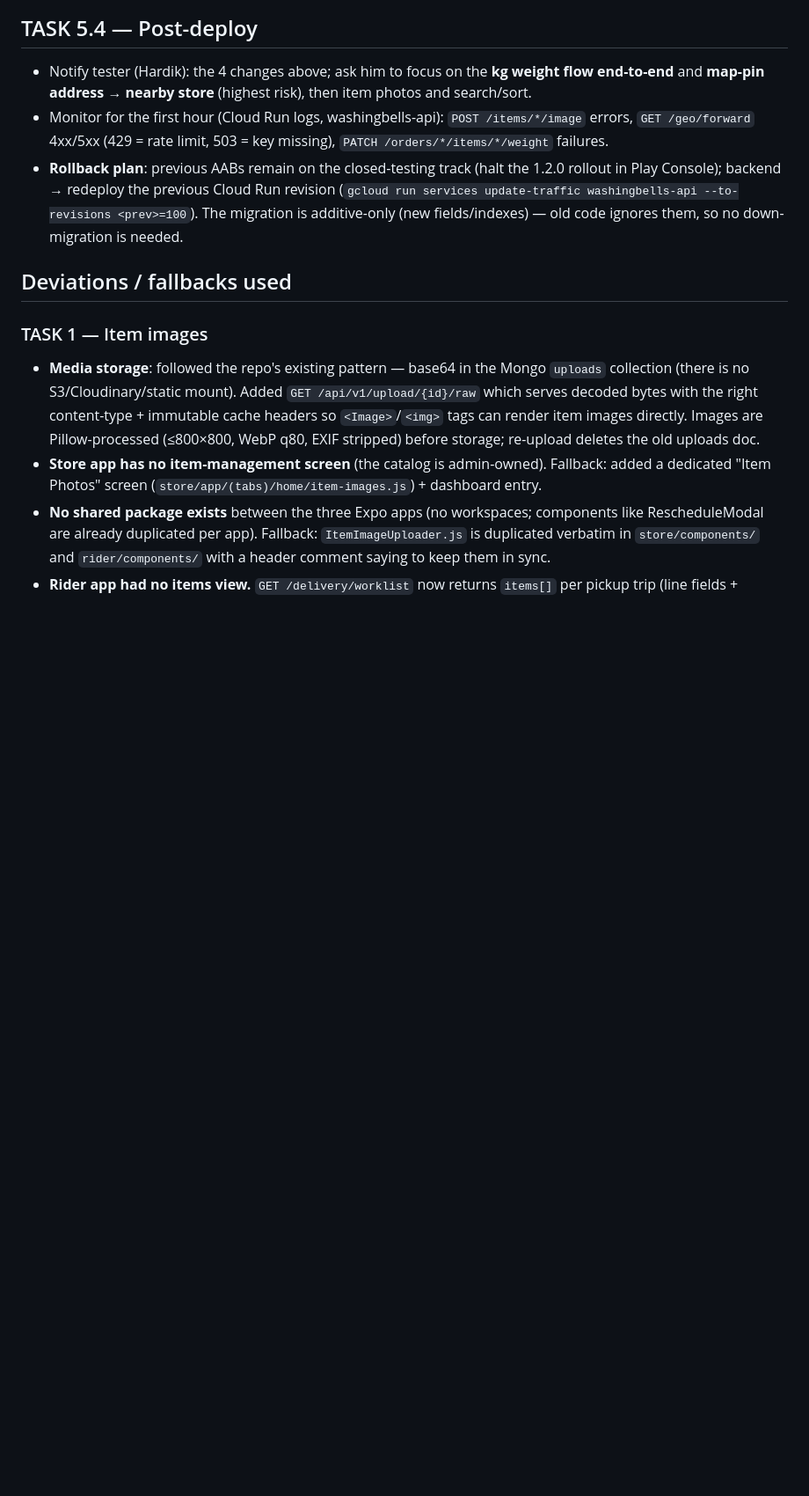
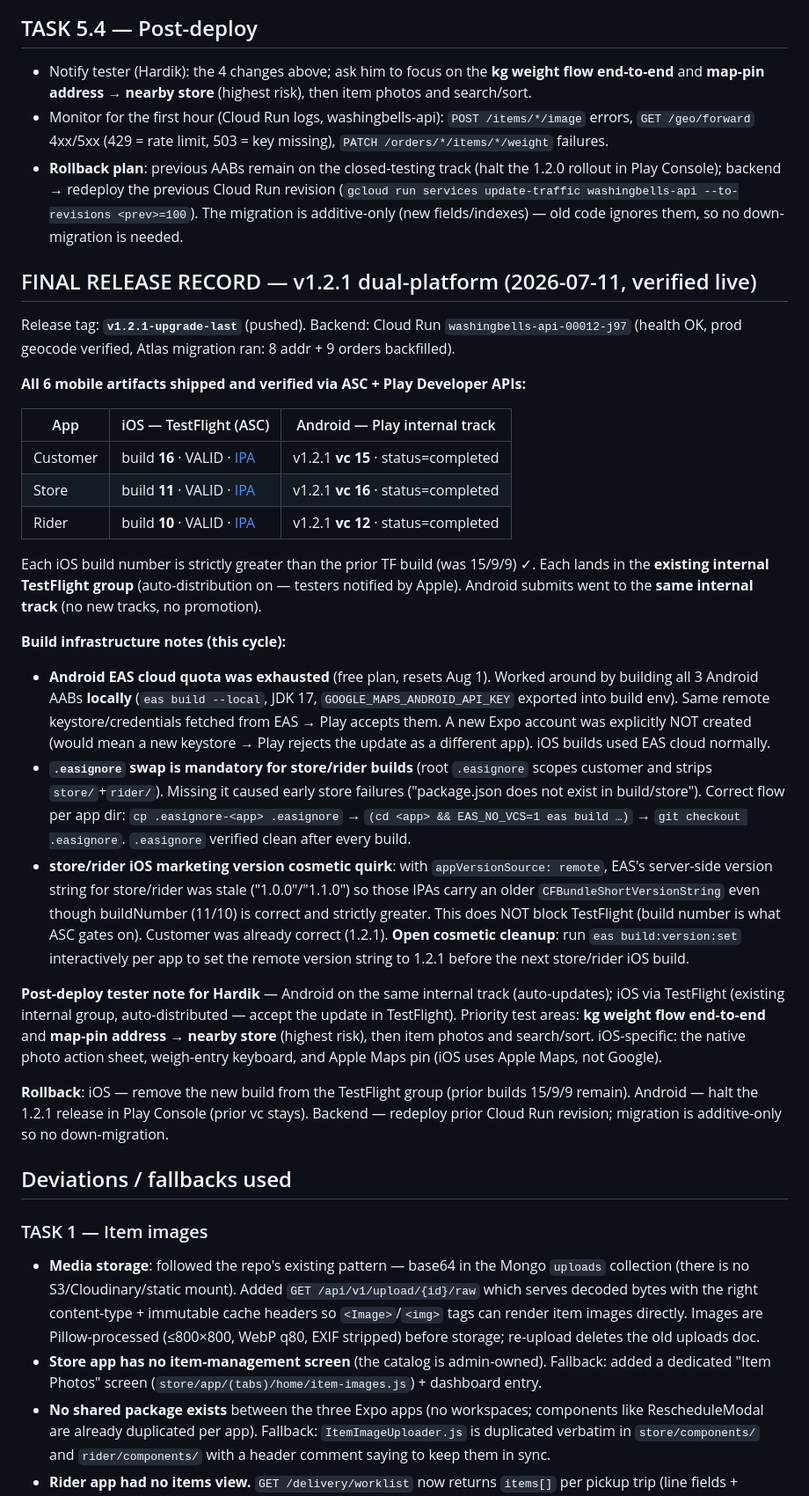
Before and after one commit to raunak220191/washingbells, a Markdown page: DEPLOY_NOTES.md, the part around the change. Shown at 88% size. GitHub-like rendering; blank space fills up the shorter version.

Commit message:
docs(release): v1.2.1 dual-platform shipped & verified — iOS TF builds 16/11/10 VALID, Play internal vc 15/16/12 completed; local-Android quota workaround + .easignore swap documented; store/rider iOS version-string cosmetic cleanup noted
Co-Authored-By: Claude Fable 5 <noreply@anthropic.com>

```diff
--- a/DEPLOY_NOTES.md
+++ b/DEPLOY_NOTES.md
@@ -204,6 +204,51 @@ track (superseded by the 1.2.1 build; same track, no promotion — clock unaffec
   The migration is additive-only (new fields/indexes) — old code ignores them, so no
   down-migration is needed.
 
+## FINAL RELEASE RECORD — v1.2.1 dual-platform (2026-07-11, verified live)
+
+Release tag: **`v1.2.1-upgrade-last`** (pushed). Backend: Cloud Run `washingbells-api-00012-j97`
+(health OK, prod geocode verified, Atlas migration ran: 8 addr + 9 orders backfilled).
+
+**All 6 mobile artifacts shipped and verified via ASC + Play Developer APIs:**
+
+| App | iOS — TestFlight (ASC) | Android — Play internal track |
+|---|---|---|
+| Customer | build **16** · VALID · [IPA](https://expo.dev/artifacts/eas/-C2cKPxQSbeAP7B6RsP0_aJRYZRlSzVVr2iHfoHQqgc.ipa) | v1.2.1 **vc 15** · status=completed |
+| Store | build **11** · VALID · [IPA](https://expo.dev/artifacts/eas/1RHpIwF_nPfB4yTsTNennhUPSGbhsBAlTc6yOeK4qLc.ipa) | v1.2.1 **vc 16** · status=completed |
+| Rider | build **10** · VALID · [IPA](https://expo.dev/artifacts/eas/ynXzInJctTblRqL8alJ2TXhOHebEFrOA3WciacN2V3k.ipa) | v1.2.1 **vc 12** · status=completed |
+
+Each iOS build number is strictly greater than the prior TF build (was 15/9/9) ✓. Each
+lands in the **existing internal TestFlight group** (auto-distribution on — testers notified
+by Apple). Android submits went to the **same internal track** (no new tracks, no promotion).
+
+**Build infrastructure notes (this cycle):**
+- **Android EAS cloud quota was exhausted** (free plan, resets Aug 1). Worked around by
+  building all 3 Android AABs **locally** (`eas build --local`, JDK 17, `GOOGLE_MAPS_ANDROID_API_KEY`
+  exported into build env). Same remote keystore/credentials fetched from EAS → Play accepts
+  them. A new Expo account was explicitly NOT created (would mean a new keystore → Play rejects
+  the update as a different app). iOS builds used EAS cloud normally.
+- **`.easignore` swap is mandatory for store/rider builds** (root `.easignore` scopes customer
+  and strips `store/`+`rider/`). Missing it caused early store failures ("package.json does not
+  exist in build/store"). Correct flow per app dir: `cp .easignore-<app> .easignore` →
+  `(cd <app> && EAS_NO_VCS=1 eas build …)` → `git checkout .easignore`. `.easignore` verified
+  clean after every build.
+- **store/rider iOS marketing version cosmetic quirk**: with `appVersionSource: remote`, EAS's
+  server-side version string for store/rider was stale ("1.0.0"/"1.1.0") so those IPAs carry an
+  older `CFBundleShortVersionString` even though buildNumber (11/10) is correct and strictly
+  greater. This does NOT block TestFlight (build number is what ASC gates on). Customer was
+  already correct (1.2.1). **Open cosmetic cleanup**: run `eas build:version:set` interactively
+  per app to set the remote version string to 1.2.1 before the next store/rider iOS build.
+
+**Post-deploy tester note for Hardik** — Android on the same internal track (auto-updates);
+iOS via TestFlight (existing internal group, auto-distributed — accept the update in TestFlight).
+Priority test areas: **kg weight flow end-to-end** and **map-pin address → nearby store**
+(highest risk), then item photos and search/sort. iOS-specific: the native photo action sheet,
+weigh-entry keyboard, and Apple Maps pin (iOS uses Apple Maps, not Google).
+
+**Rollback**: iOS — remove the new build from the TestFlight group (prior builds 15/9/9 remain).
+Android — halt the 1.2.1 release in Play Console (prior vc stays). Backend — redeploy prior
+Cloud Run revision; migration is additive-only so no down-migration.
+
 ## Deviations / fallbacks used
 
 ### TASK 1 — Item images
```
